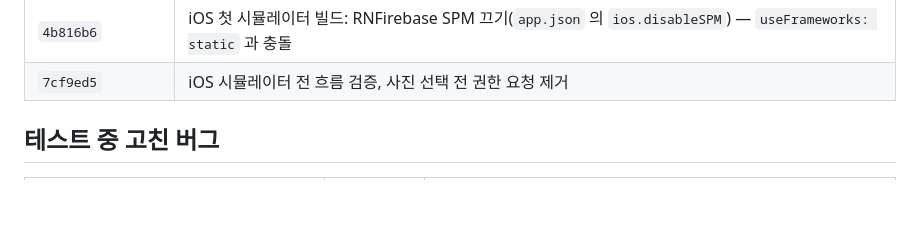
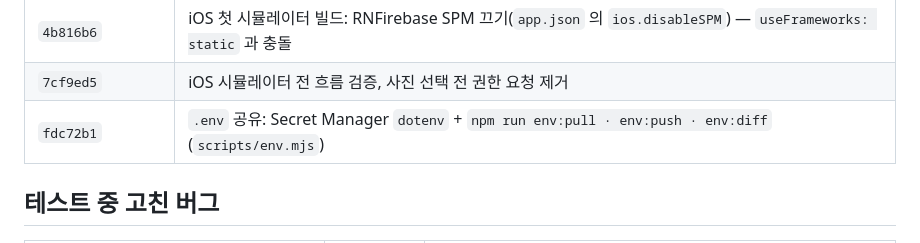
Before and after one commit to minsuRob/meesae, a Markdown page: worklog/04-history.md, the part around the change. Drawn GitHub-style; blank space fills up the shorter version.

```diff
--- a/worklog/04-history.md
+++ b/worklog/04-history.md
@@ -46,6 +46,7 @@
 | `658bf94` | Android 첫 네이티브 빌드(APK)·에뮬레이터 전 흐름 검증, 그때 나온 버그 4개 수정 (`react-native-keyboard-controller` 추가) |
 | `4b816b6` | iOS 첫 시뮬레이터 빌드: RNFirebase SPM 끄기(`app.json` 의 `ios.disableSPM`) — `useFrameworks: static` 과 충돌 |
 | `7cf9ed5` | iOS 시뮬레이터 전 흐름 검증, 사진 선택 전 권한 요청 제거 |
+| `fdc72b1` | `.env` 공유: Secret Manager `dotenv` + `npm run env:pull · env:push · env:diff` (`scripts/env.mjs`) |
 
 ## 테스트 중 고친 버그
 
```
Also changed, not shown: worklog/README.md (+1 -1 lines).
